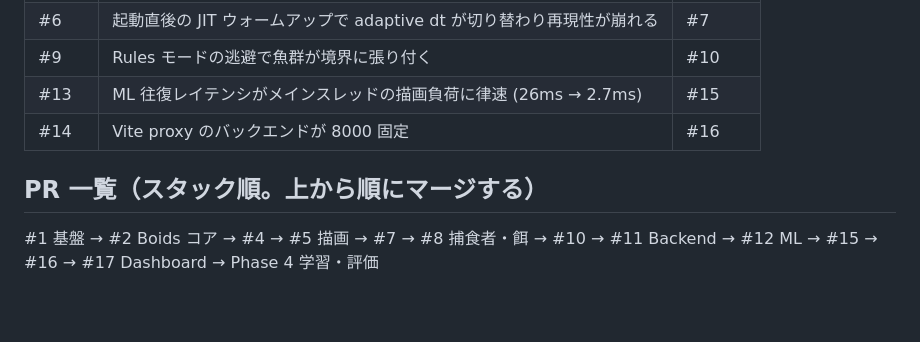
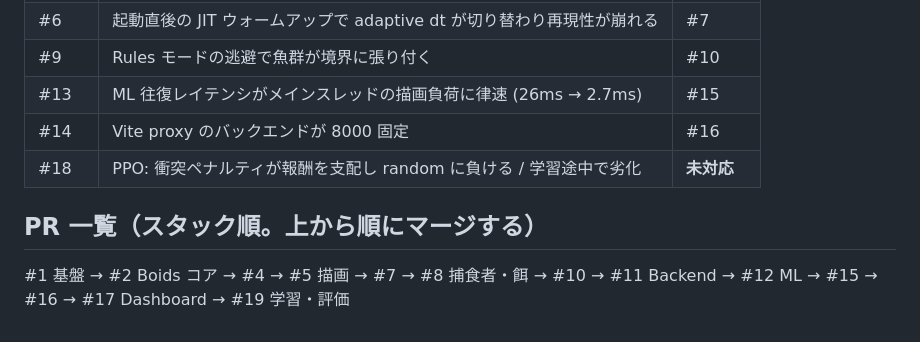
Before and after one commit to mutomasa/smart-3d-ecosystem, a Markdown page: todo.md, the part around the change. GitHub-like rendering; blank space fills up the shorter version.

Commit message:
docs: link Phase 4 PR and open issue #18 in todo
Co-Authored-By: Claude Opus 5.5 <noreply@anthropic.com>

```diff
--- a/todo.md
+++ b/todo.md
@@ -87,7 +87,8 @@
 | #9 | Rules モードの逃避で魚群が境界に張り付く | #10 |
 | #13 | ML 往復レイテンシがメインスレッドの描画負荷に律速 (26ms → 2.7ms) | #15 |
 | #14 | Vite proxy のバックエンドが 8000 固定 | #16 |
+| #18 | PPO: 衝突ペナルティが報酬を支配し random に負ける / 学習途中で劣化 | **未対応** |
 
 ## PR 一覧（スタック順。上から順にマージする）
 
-#1 基盤 → #2 Boids コア → #4 → #5 描画 → #7 → #8 捕食者・餌 → #10 → #11 Backend → #12 ML → #15 → #16 → #17 Dashboard → Phase 4 学習・評価
+#1 基盤 → #2 Boids コア → #4 → #5 描画 → #7 → #8 捕食者・餌 → #10 → #11 Backend → #12 ML → #15 → #16 → #17 Dashboard → #19 学習・評価
```
